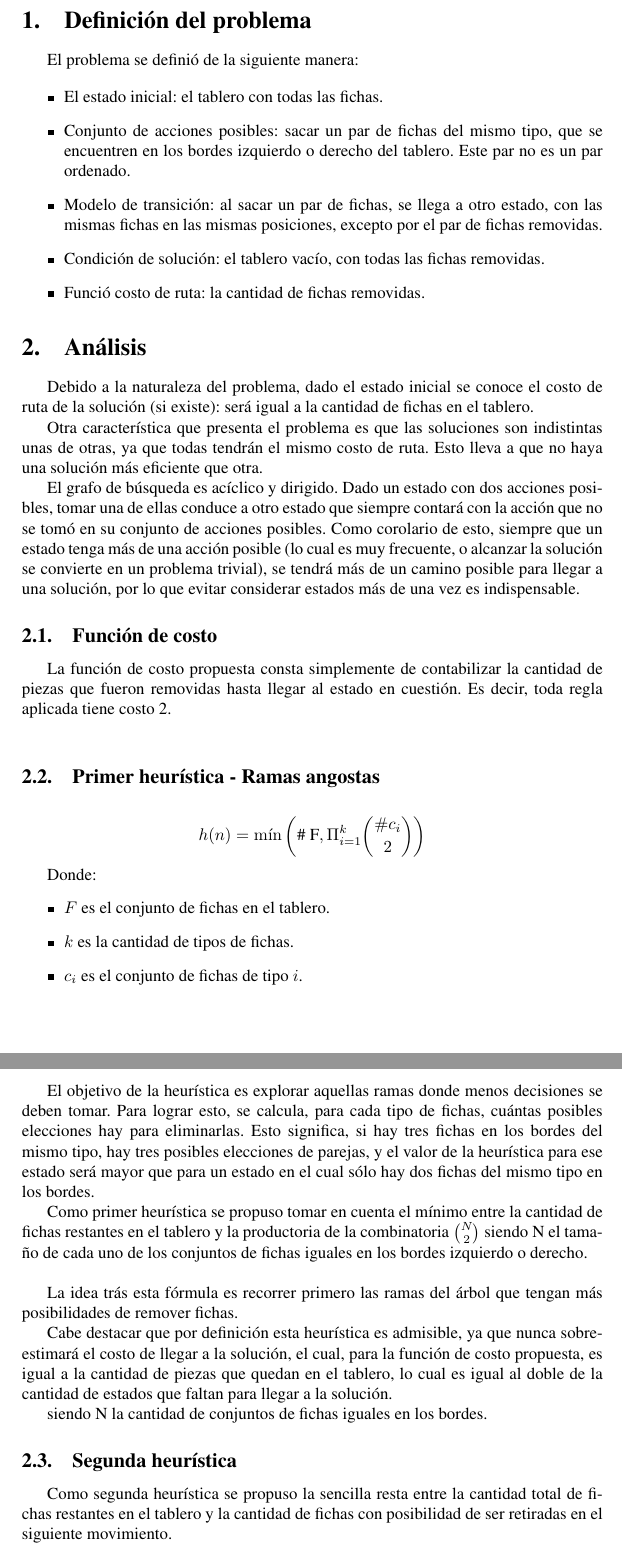
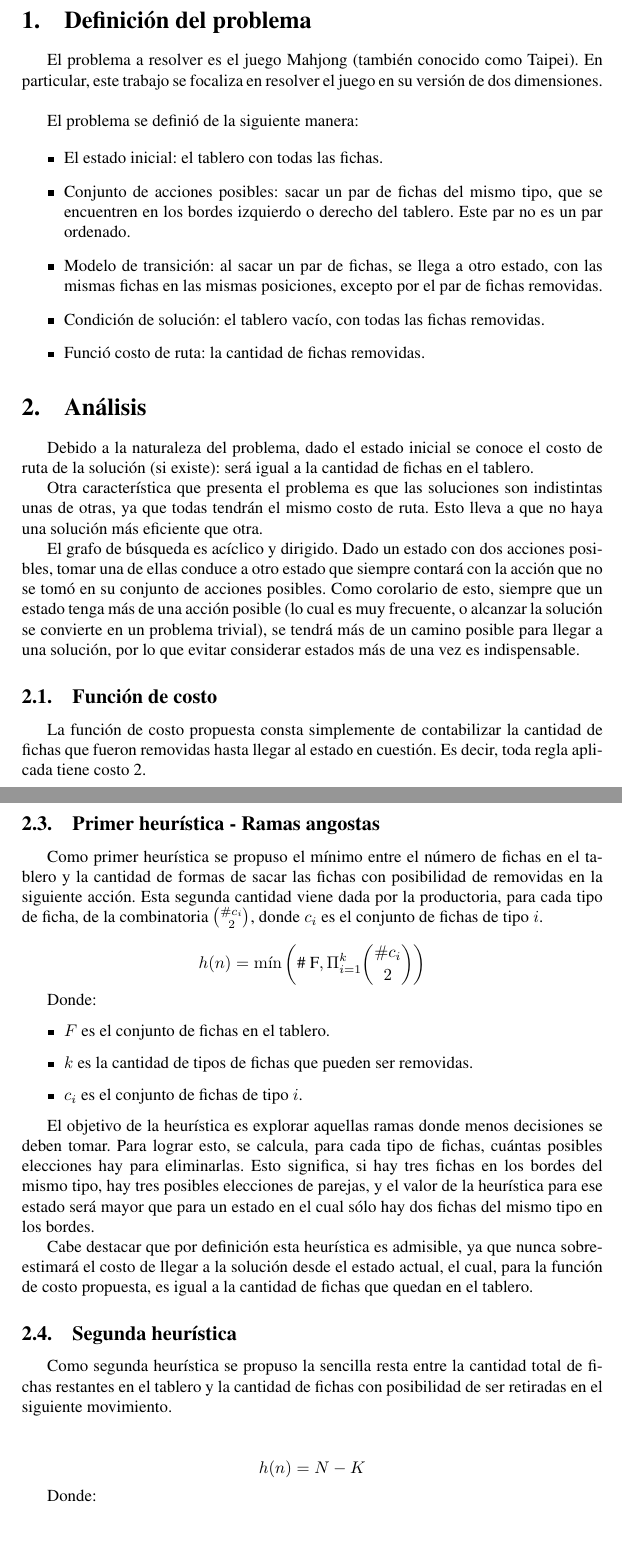
Before and after one commit to Podenniy/sia-2013-1c, a LaTeX document (doc/informefinal.tex): two parts of pages 2 and 3 of 6, joined at a grey line, cut so that both start at the same text. Compiled offline with pdfLaTeX.

Commit message:
Refactored heuristics section. Added mention to Mahjong.

```diff
--- a/doc/informefinal.tex
+++ b/doc/informefinal.tex
@@ -90,6 +90,8 @@
 
 \section{Definición del problema}
 
+    El problema a resolver es el juego Mahjong (también conocido como Taipei). En particular, este trabajo se focaliza en resolver el juego en su versión de dos dimensiones. \\
+
     El problema se definió de la siguiente manera:
 
     \begin{itemize}
@@ -104,12 +106,15 @@
 
     Debido a la naturaleza del problema, dado el estado inicial se conoce el costo de ruta de la solución (si existe): será igual a la cantidad de fichas en el tablero.
 
-    Otra característica que presenta el problema es que las soluciones son indistintas unas de otras, ya que todas tendrán el mismo costo de ruta. Esto lleva a que no haya una solución más eficiente que otra.
+    Otra característica que presenta el problema es que las soluciones son indistintas unas de otras, ya que todas tendrán el mismo costo de ruta. Esto lleva a que no haya una
+    solución más eficiente que otra.
 
-    El grafo de búsqueda es acíclico y dirigido. Dado un estado con dos acciones posibles, tomar una de ellas conduce a otro estado que siempre contará con la acción que no se tomó en su conjunto de acciones posibles. Como corolario de esto, siempre que un estado tenga más de una acción posible (lo cual es muy frecuente, o alcanzar la solución se convierte en un problema trivial), se tendrá más de un camino posible para llegar a una solución, por lo que evitar considerar estados más de una vez es indispensable.
+    El grafo de búsqueda es acíclico y dirigido. Dado un estado con dos acciones posibles, tomar una de ellas conduce a otro estado que siempre contará con la acción que no se
+    tomó en su conjunto de acciones posibles. Como corolario de esto, siempre que un estado tenga más de una acción posible (lo cual es muy frecuente, o alcanzar la solución se
+    convierte en un problema trivial), se tendrá más de un camino posible para llegar a una solución, por lo que evitar considerar estados más de una vez es indispensable.
 
     \subsection{Función de costo}
 
-    La función de costo propuesta consta simplemente de contabilizar la cantidad de piezas que fueron removidas hasta llegar al estado en cuestión. Es decir, toda regla aplicada
+    La función de costo propuesta consta simplemente de contabilizar la cantidad de fichas que fueron removidas hasta llegar al estado en cuestión. Es decir, toda regla aplicada
     tiene costo 2. \\
 
@@ -117,36 +133,32 @@
+    Como primer heurística se propuso el mínimo entre el número de fichas en el tablero y la cantidad de formas de sacar las fichas con posibilidad de removidas
+    en la siguiente acción. Esta segunda cantidad viene dada por la productoria, para cada tipo de ficha, de la combinatoria ${ \# c_i \choose 2}$,
+    donde $c_i$ es el conjunto de fichas de tipo $i$.
 
     \[ h(n) = \min \left (\text{\# F}, \Pi_{i=1}^{k} {\# c_i \choose 2} \right )\]
 
     Donde:
     \begin{itemize}
         \item $F$ es el conjunto de fichas en el tablero.
-        \item $k$ es la cantidad de tipos de fichas.
+        \item $k$ es la cantidad de tipos de fichas que pueden ser removidas.
         \item $c_i$ es el conjunto de fichas de tipo $i$.
     \end{itemize}
 
-    El objetivo de la heurística es explorar aquellas ramas donde menos decisiones se deben tomar. Para lograr esto, se calcula, para cada tipo de fichas, cuántas posibles elecciones hay para eliminarlas. Esto significa, si hay tres fichas en los bordes del mismo tipo, hay tres posibles elecciones de parejas, y el valor de la heurística para ese estado será mayor que para un estado en el cual sólo hay dos fichas del mismo tipo en los bordes.
+    El objetivo de la heurística es explorar aquellas ramas donde menos decisiones se deben tomar. Para lograr esto, se calcula, para cada tipo de fichas, cuántas posibles
+    elecciones hay para eliminarlas. Esto significa, si hay tres fichas en los bordes del mismo tipo, hay tres posibles elecciones de parejas, y el valor de la heurística para
+    ese estado será mayor que para un estado en el cual sólo hay dos fichas del mismo tipo en los bordes.
 
-
-    Como primer heurística se propuso tomar en cuenta el mínimo entre la cantidad de fichas restantes en el tablero y la productoria de la combinatoria
-    ${N \choose 2}$ siendo N el tamaño de cada uno de los conjuntos de fichas iguales en los bordes izquierdo o derecho.\\
-
-    %TODO: Esto es como medio en el aire...
-    La idea trás esta fórmula es recorrer primero las ramas del árbol que tengan más posibilidades de remover fichas.
-
-    Cabe destacar que por definición esta heurística es admisible, ya que nunca sobreestimará el costo de llegar a la solución, el cual, para la función de costo propuesta, es
-    igual a la cantidad de piezas que quedan en el tablero, lo cual es igual al doble de la cantidad de estados que faltan para llegar a la solución.
-
-
-
-    siendo N la cantidad de conjuntos de fichas iguales en los bordes.
+    Cabe destacar que por definición esta heurística es admisible, ya que nunca sobreestimará el costo de llegar a la solución desde el estado actual, el cual, para la función de
+    costo propuesta, es igual a la cantidad de fichas que quedan en el tablero.
 
     \subsection{Segunda heurística}
 
     Como segunda heurística se propuso la sencilla resta entre la cantidad total de fichas restantes en el tablero y la cantidad de fichas con posibilidad de ser retiradas en el
     siguiente movimiento.\\
 
-    De nuevo, por construcción esta heurística es admisible, ya que siempre es menor que el costo de llegar a la solución ($N$).
+         \[ h(n) = N - K\]
 
-     \[ h(x) = N - K\]
+    Donde:
 
-    siendo N la cantidad total de fichas restantes en el tablero, y K la cantidad de fichas elegibles para ser retiradas del tablero.
+    \begin{itemize}
+        \item $N$ es la cantidad total de fichas restantes en el tablero
+        \item $K$ es la cantidad de fichas elegibles para ser retiradas del tablero.
```
Also changed, not shown: doc/informefinal.tex (27 more changed lines).
